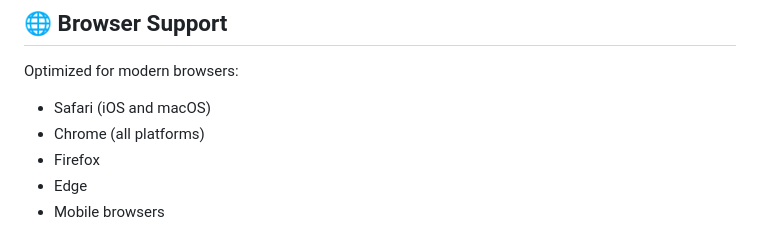
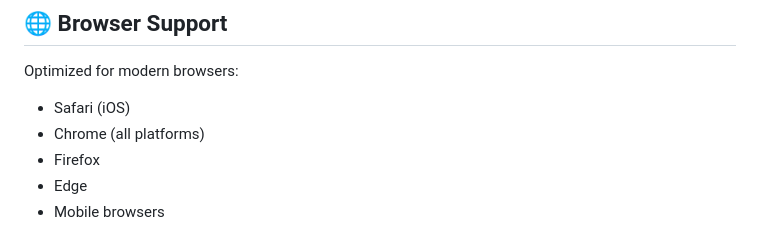
Before and after one commit to dishaharishkumar/Cherokee-Dicitonary-iPhone-Support, a Markdown page: README.md, the part around the change. Drawn GitHub-style.

Commit message:
Update browser support section in README

```diff
--- a/README.md
+++ b/README.md
@@ -96,7 +96,7 @@ Key mobile features:
 ## 🌐 Browser Support
 
 Optimized for modern browsers:
-- Safari (iOS and macOS)
+- Safari (iOS)
 - Chrome (all platforms)
 - Firefox
 - Edge
```
